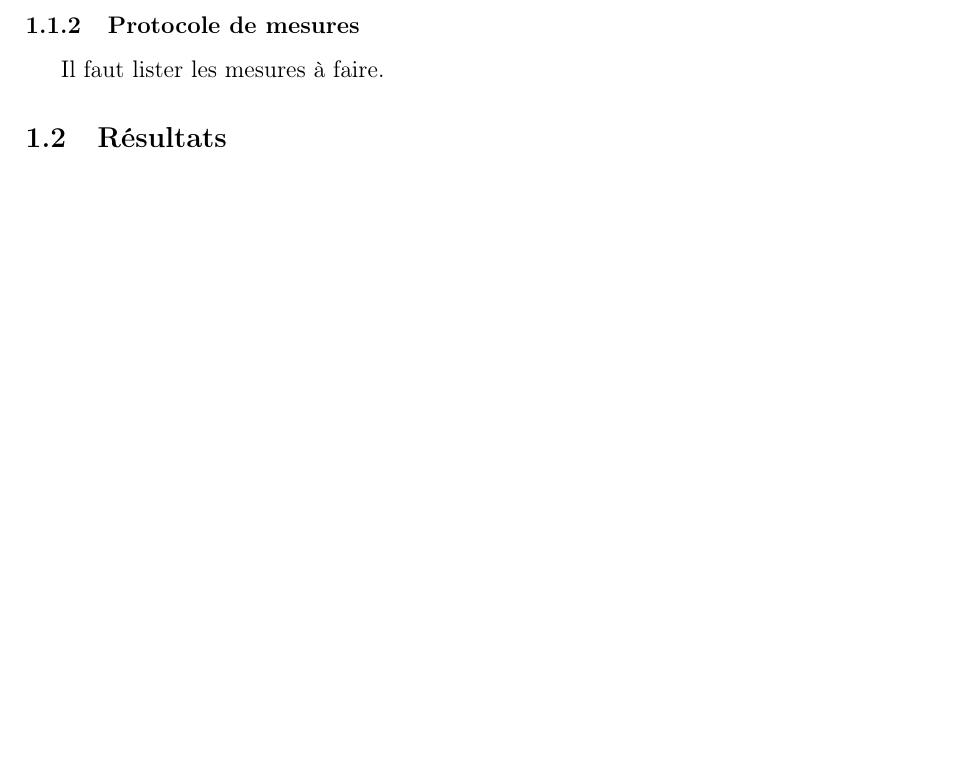
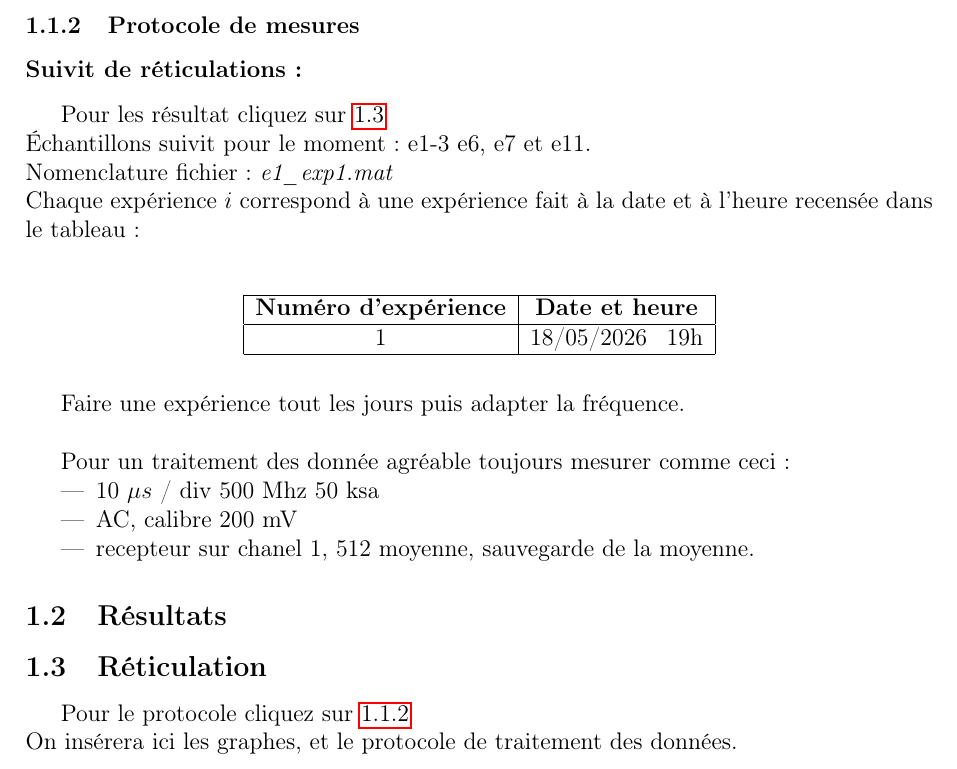
Before and after one commit to jojomelkateste/experimental, a LaTeX document (CahierTraitementManip/Cahier Manip/cahier_manip_latex/Cahier_manip.tex, which reads CahierTraitementManip/Cahier Manip/cahier_manip_latex/Inventaire_resines.tex): part of page 3 of 3, cut so that both start at the same text, the shorter picture padded with empty space. Compiled offline with pdfLaTeX.

Commit message:
Debut du traitement expérience choix de résine

```diff
--- a/CahierTraitementManip/Cahier Manip/cahier_manip_latex/Inventaire_resines.tex
+++ b/CahierTraitementManip/Cahier Manip/cahier_manip_latex/Inventaire_resines.tex
@@ -49,7 +49,36 @@ Détaillons les proportions des mélanges:
 Remarques: Il faudra mieux étanchéifier à l'avenir. Les prises rapides ont pas trop coulés. La charge à l'aire d'avoir marché. Les epodex ont des petites bulles.
 \subsubsection{Protocole de mesures}
 
-Il faut lister les mesures à faire.
+\subsubsection*{Suivit de réticulations:}
+\label{protocol:reticulation}
+Pour les résultat cliquez sur \ref{resultat:reticulation}\\
+Échantillons suivit pour le moment: e1-3 e6, e7 et e11.\\
+Nomenclature fichier: \textit{e1\_exp1.mat} \\
+Chaque expérience $i$ correspond à une expérience fait à la date et à l'heure recensée dans le tableau:\\
+\begin{table}[h!]
+	\centering
+	\begin{tabular}{|c|c|}
+		\hline
+		\textbf{Numéro d'expérience} & \textbf{Date et heure} \\
+		\hline
+		1 & 18/05/2026 \, 19h \\
+		\hline
+	\end{tabular}
+\end{table}
+
+Faire une expérience tout les jours puis adapter la fréquence.\\
+
+Pour un traitement des donnée agréable toujours mesurer comme ceci:
+
+\begin{itemize}
+	\item 10 $\mu s$ / div 500 Mhz 50 ksa
+	\item AC, calibre 200 mV
+	\item recepteur sur chanel 1, 512 moyenne, sauvegarde de la moyenne.
+\end{itemize}
 
 
 \subsection{Résultats}
+\subsection{Réticulation}
+\label{resultat:reticulation}
+Pour le protocole cliquez sur \ref{protocol:reticulation}\\
+On insérera ici les graphes, et le protocole de traitement des données.
```
Also changed, not shown: CahierTraitementManip/Cahier Manip/cahier_manip_latex/Cahier_manip.pdf (added), 2 other files.
